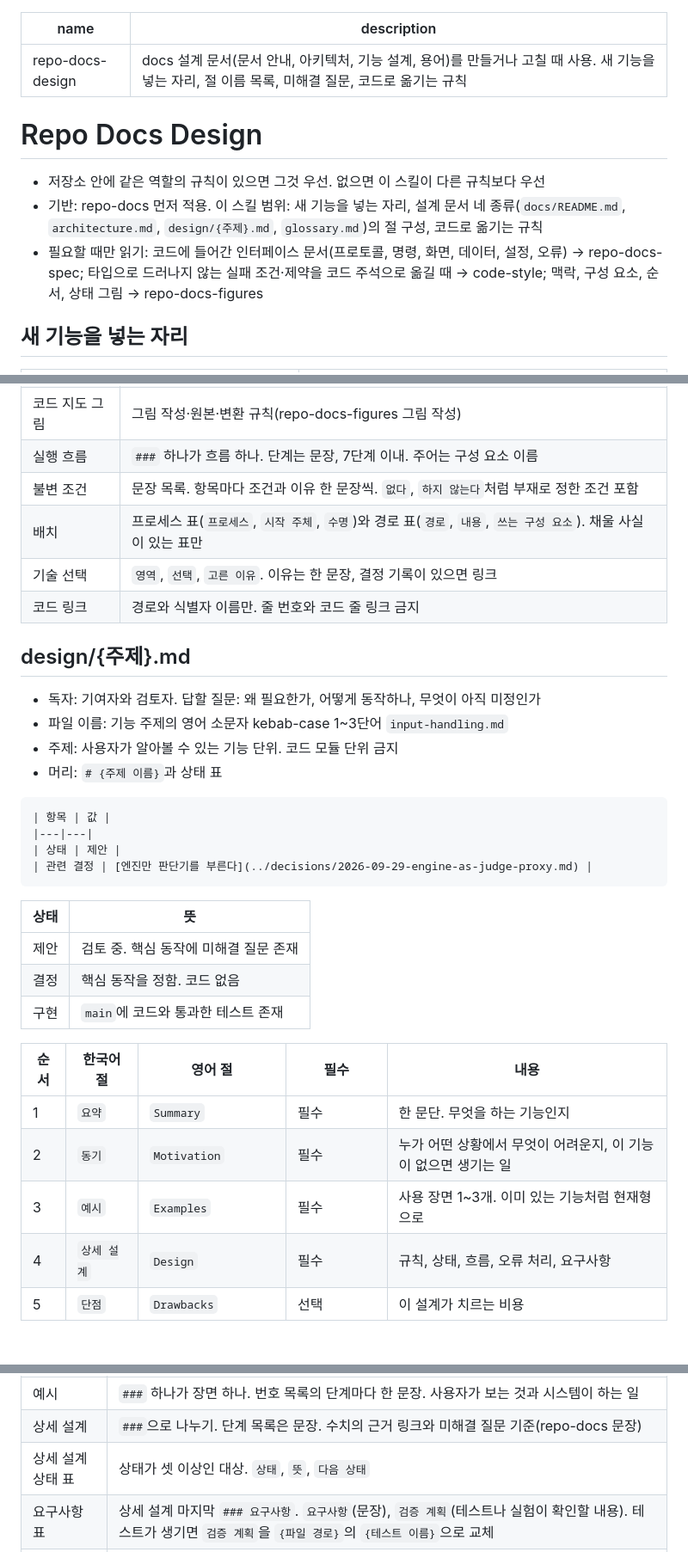
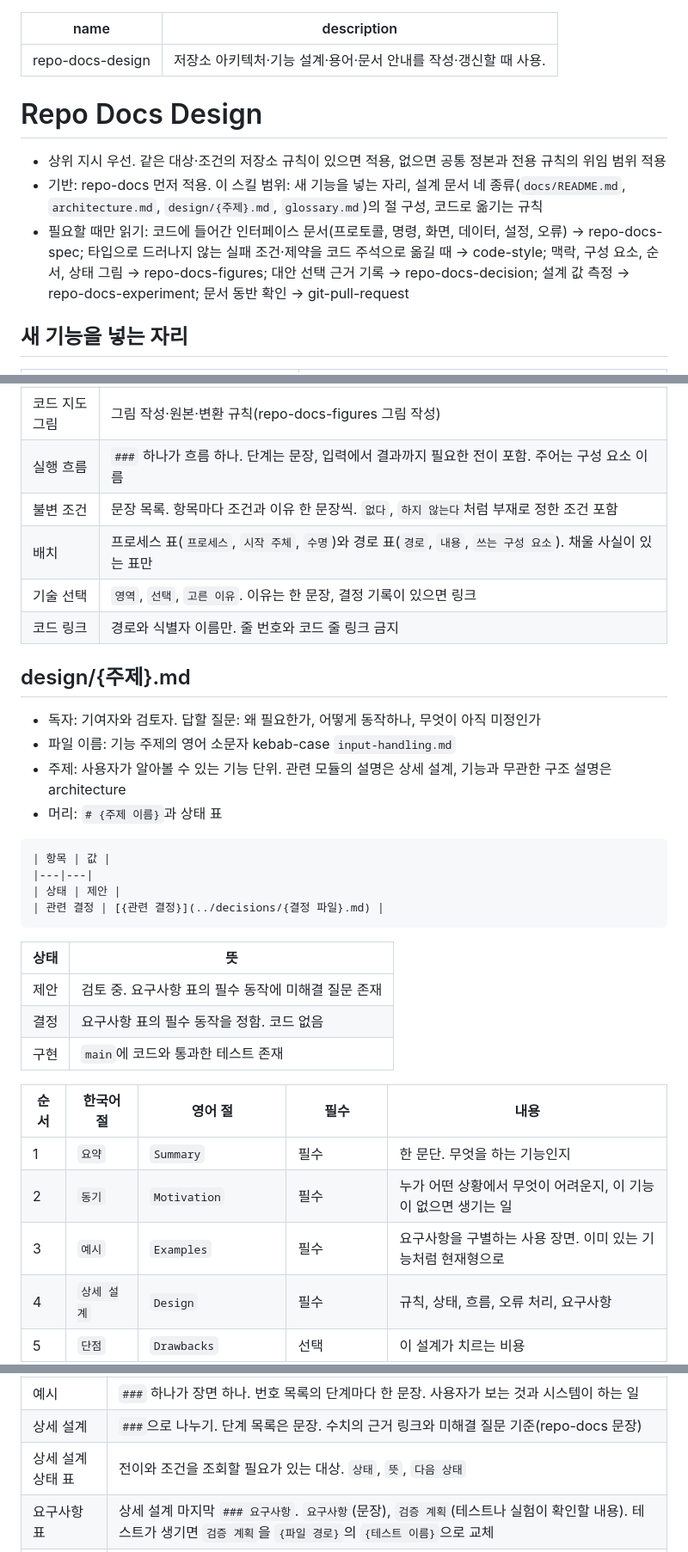
Before and after one commit to woonyong-choi/skills, a Markdown page: repo-docs-design/SKILL.md, 3 parts joined by grey strips. Shown at 86% size. Rendered like a GitHub page; blank space fills up the shorter version.

````diff
--- a/repo-docs-design/SKILL.md
+++ b/repo-docs-design/SKILL.md
@@ -1,13 +1,13 @@
 ---
 name: repo-docs-design
-description: "docs 설계 문서(문서 안내, 아키텍처, 기능 설계, 용어)를 만들거나 고칠 때 사용. 새 기능을 넣는 자리, 절 이름 목록, 미해결 질문, 코드로 옮기는 규칙"
+description: "저장소 아키텍처·기능 설계·용어·문서 안내를 작성·갱신할 때 사용."
 ---
 
 # Repo Docs Design
 
-- 저장소 안에 같은 역할의 규칙이 있으면 그것 우선. 없으면 이 스킬이 다른 규칙보다 우선
+- 상위 지시 우선. 같은 대상·조건의 저장소 규칙이 있으면 적용, 없으면 공통 정본과 전용 규칙의 위임 범위 적용
 - 기반: repo-docs 먼저 적용. 이 스킬 범위: 새 기능을 넣는 자리, 설계 문서 네 종류(`docs/README.md`, `architecture.md`, `design/{주제}.md`, `glossary.md`)의 절 구성, 코드로 옮기는 규칙
-- 필요할 때만 읽기: 코드에 들어간 인터페이스 문서(프로토콜, 명령, 화면, 데이터, 설정, 오류) → repo-docs-spec; 타입으로 드러나지 않는 실패 조건·제약을 코드 주석으로 옮길 때 → code-style; 맥락, 구성 요소, 순서, 상태 그림 → repo-docs-figures
+- 필요할 때만 읽기: 코드에 들어간 인터페이스 문서(프로토콜, 명령, 화면, 데이터, 설정, 오류) → repo-docs-spec; 타입으로 드러나지 않는 실패 조건·제약을 코드 주석으로 옮길 때 → code-style; 맥락, 구성 요소, 순서, 상태 그림 → repo-docs-figures; 대안 선택 근거 기록 → repo-docs-decision; 설계 값 측정 → repo-docs-experiment; 문서 동반 확인 → git-pull-request
 
 ## 새 기능을 넣는 자리
 
@@ -89,5 +89,5 @@ Saturn의 설계 문서다. 문서는 한국어로 쓴다. 처음이면 아키
 | 코드 지도 그림 | 그림 작성·원본·변환 규칙(repo-docs-figures 그림 작성) |
-| 실행 흐름 | `###` 하나가 흐름 하나. 단계는 문장, 7단계 이내. 주어는 구성 요소 이름 |
+| 실행 흐름 | `###` 하나가 흐름 하나. 단계는 문장, 입력에서 결과까지 필요한 전이 포함. 주어는 구성 요소 이름 |
 | 불변 조건 | 문장 목록. 항목마다 조건과 이유 한 문장씩. `없다`, `하지 않는다`처럼 부재로 정한 조건 포함 |
 | 배치 | 프로세스 표(`프로세스`, `시작 주체`, `수명`)와 경로 표(`경로`, `내용`, `쓰는 구성 요소`). 채울 사실이 있는 표만 |
 | 기술 선택 | `영역`, `선택`, `고른 이유`. 이유는 한 문장, 결정 기록이 있으면 링크 |
@@ -96,28 +96,28 @@ Saturn의 설계 문서다. 문서는 한국어로 쓴다. 처음이면 아키
 ## design/{주제}.md
 
 - 독자: 기여자와 검토자. 답할 질문: 왜 필요한가, 어떻게 동작하나, 무엇이 아직 미정인가
-- 파일 이름: 기능 주제의 영어 소문자 kebab-case 1~3단어 `input-handling.md`
-- 주제: 사용자가 알아볼 수 있는 기능 단위. 코드 모듈 단위 금지
+- 파일 이름: 기능 주제의 영어 소문자 kebab-case `input-handling.md`
+- 주제: 사용자가 알아볼 수 있는 기능 단위. 관련 모듈의 설명은 상세 설계, 기능과 무관한 구조 설명은 architecture
 - 머리: `# {주제 이름}`과 상태 표
 
 ```text
 | 항목 | 값 |
 |---|---|
 | 상태 | 제안 |
-| 관련 결정 | [엔진만 판단기를 부른다](../decisions/2026-09-29-engine-as-judge-proxy.md) |
+| 관련 결정 | [{관련 결정}](../decisions/{결정 파일}.md) |
 ```
 
 | 상태 | 뜻 |
 |---|---|
-| 제안 | 검토 중. 핵심 동작에 미해결 질문 존재 |
-| 결정 | 핵심 동작을 정함. 코드 없음 |
+| 제안 | 검토 중. 요구사항 표의 필수 동작에 미해결 질문 존재 |
+| 결정 | 요구사항 표의 필수 동작을 정함. 코드 없음 |
 | 구현 | `main`에 코드와 통과한 테스트 존재 |
 
 | 순서 | 한국어 절 | 영어 절 | 필수 | 내용 |
 |---|---|---|---|---|
 | 1 | `요약` | `Summary` | 필수 | 한 문단. 무엇을 하는 기능인지 |
 | 2 | `동기` | `Motivation` | 필수 | 누가 어떤 상황에서 무엇이 어려운지, 이 기능이 없으면 생기는 일 |
-| 3 | `예시` | `Examples` | 필수 | 사용 장면 1~3개. 이미 있는 기능처럼 현재형으로 |
+| 3 | `예시` | `Examples` | 필수 | 요구사항을 구별하는 사용 장면. 이미 있는 기능처럼 현재형으로 |
 | 4 | `상세 설계` | `Design` | 필수 | 규칙, 상태, 흐름, 오류 처리, 요구사항 |
 | 5 | `단점` | `Drawbacks` | 선택 | 이 설계가 치르는 비용 |
 | 6 | `대안` | `Alternatives` | 선택 | 버린 선택지 한 줄씩과 결정 기록 링크 |
@@ -127,7 +127,7 @@ Saturn의 설계 문서다. 문서는 한국어로 쓴다. 처음이면 아키
 |---|---|
 | 예시 | `###` 하나가 장면 하나. 번호 목록의 단계마다 한 문장. 사용자가 보는 것과 시스템이 하는 일 |
 | 상세 설계 | `###`으로 나누기. 단계 목록은 문장. 수치의 근거 링크와 미해결 질문 기준(repo-docs 문장) |
-| 상세 설계 상태 표 | 상태가 셋 이상인 대상. `상태`, `뜻`, `다음 상태` |
+| 상세 설계 상태 표 | 전이와 조건을 조회할 필요가 있는 대상. `상태`, `뜻`, `다음 상태` |
 | 요구사항 표 | 상세 설계 마지막 `### 요구사항`. `요구사항`(문장), `검증 계획`(테스트나 실험이 확인할 내용). 테스트가 생기면 `검증 계획`을 `{파일 경로}`의 `{테스트 이름}`으로 교체 |
 | 미해결 질문 | `- {질문} ([#{번호}]({이슈 URL}))`. 질문은 선택지가 보이게 |
 | 기호 | 처음 나오는 문장에서 정의(repo-docs 문장) |
````
Also changed, not shown: other parts of repo-docs-design/SKILL.md (+11 -11 lines).
